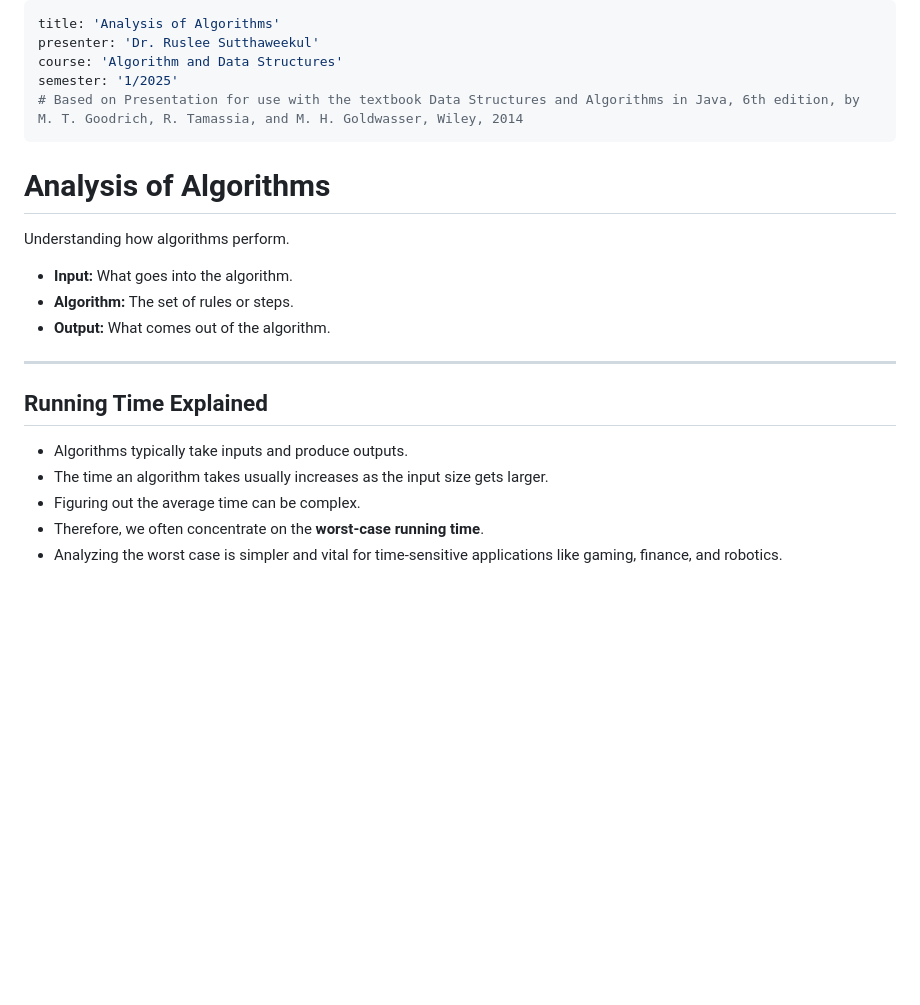
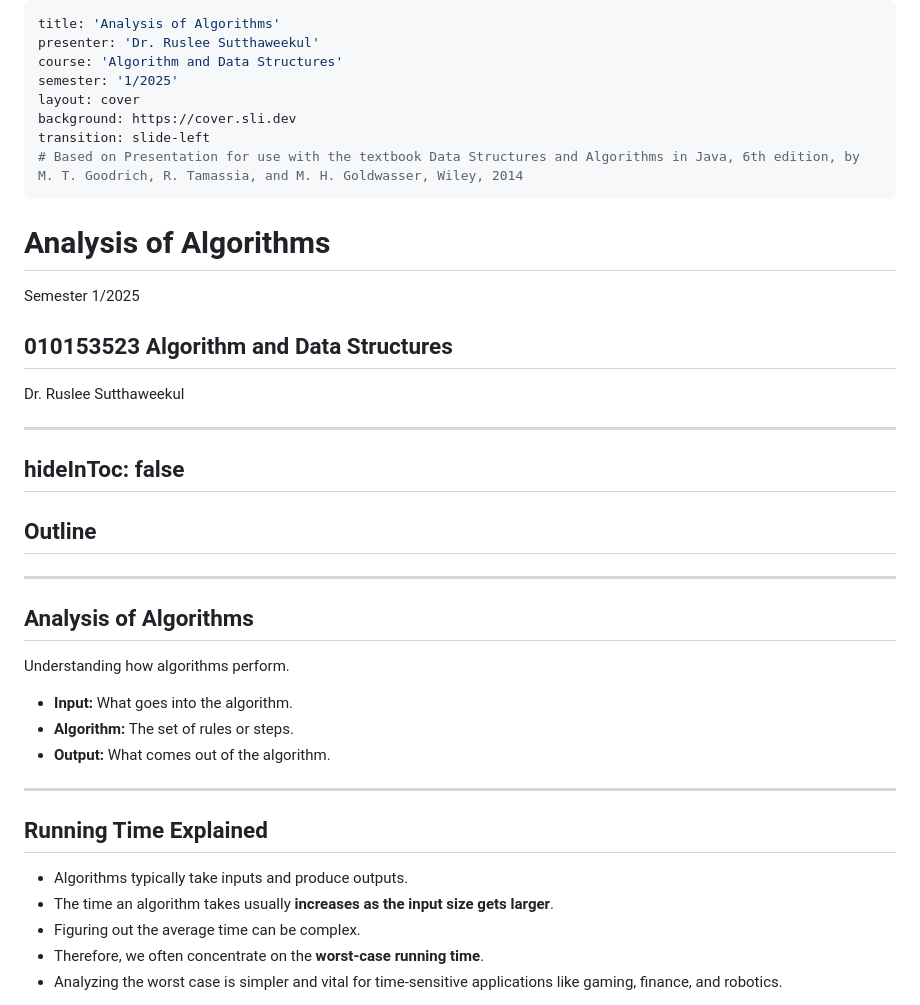
Before and after one commit to ruslylove/datastruct, a Markdown page: lectures/lect-1-Algorithms-Analysis.md, the part around one of its changes. GitHub-like rendering; blank space fills up the shorter version.

Commit message:
update slides 0 and 1

```diff
--- a/lectures/lect-1-Algorithms-Analysis.md
+++ b/lectures/lect-1-Algorithms-Analysis.md
@@ -3,10 +3,29 @@ title: 'Analysis of Algorithms'
 presenter: 'Dr. Ruslee Sutthaweekul'
 course: 'Algorithm and Data Structures'
 semester: '1/2025'
+layout: cover
+background: https://cover.sli.dev
+transition: slide-left
 # Based on Presentation for use with the textbook Data Structures and Algorithms in Java, 6th edition, by M. T. Goodrich, R. Tamassia, and M. H. Goldwasser, Wiley, 2014
 ---
 
 # Analysis of Algorithms
+Semester 1/2025
+
+## 010153523 Algorithm and Data Structures
+Dr. Ruslee Sutthaweekul
+
+---
+hideInToc: false
+---
+
+## Outline
+
+<toc mode='onlySiblings' minDepth='2' columns='3'/>
+
+---
+
+## Analysis of Algorithms
 
 Understanding how algorithms perform.
 
@@ -19,7 +38,7 @@ Understanding how algorithms perform.
 ## Running Time Explained
 
 * Algorithms typically take inputs and produce outputs.
-* The time an algorithm takes usually increases as the input size gets larger.
+* The time an algorithm takes usually **increases as the input size gets larger**.
 * Figuring out the average time can be complex.
 * Therefore, we often concentrate on the **worst-case running time**.
 * Analyzing the worst case is simpler and vital for time-sensitive applications like gaming, finance, and robotics.
```
Also changed, not shown: other parts of lectures/lect-1-Algorithms-Analysis.md (+1 -1 lines), lectures/lect-0-Intro-to-Java.md (+19 -17 lines), slides.md (+1 -1 lines).
